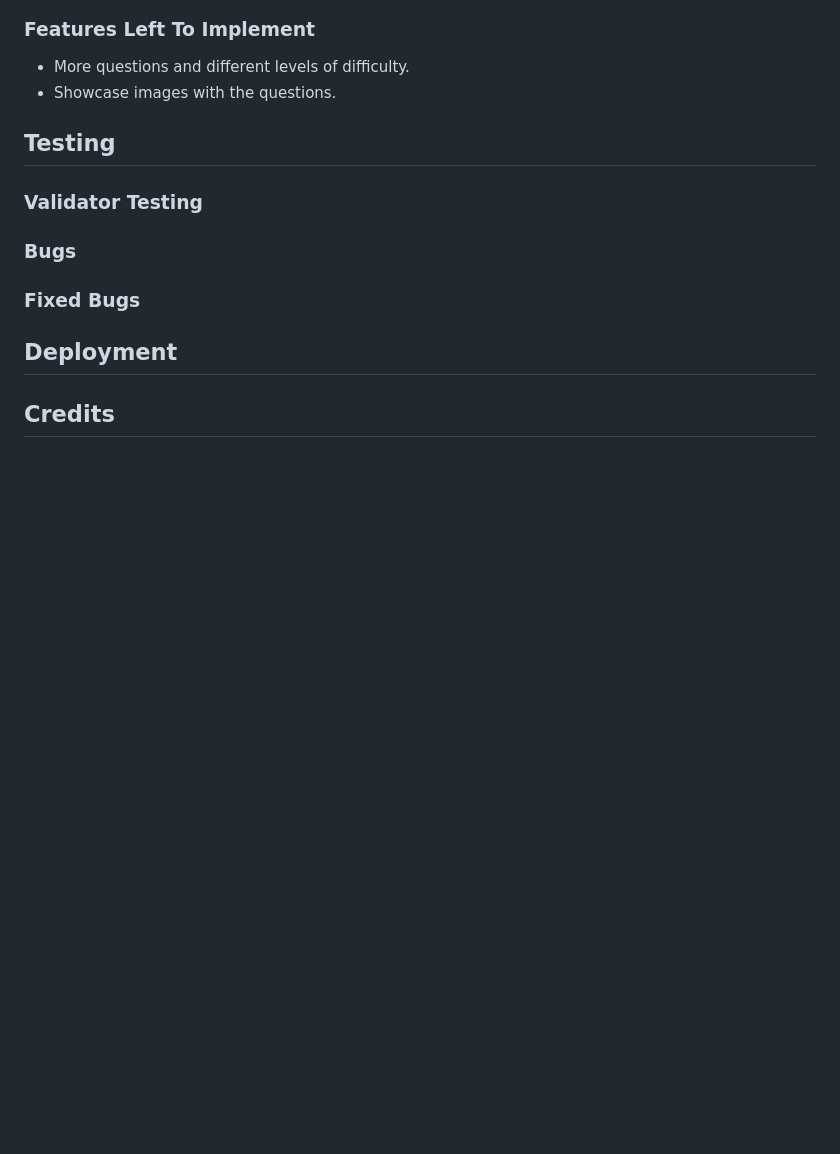
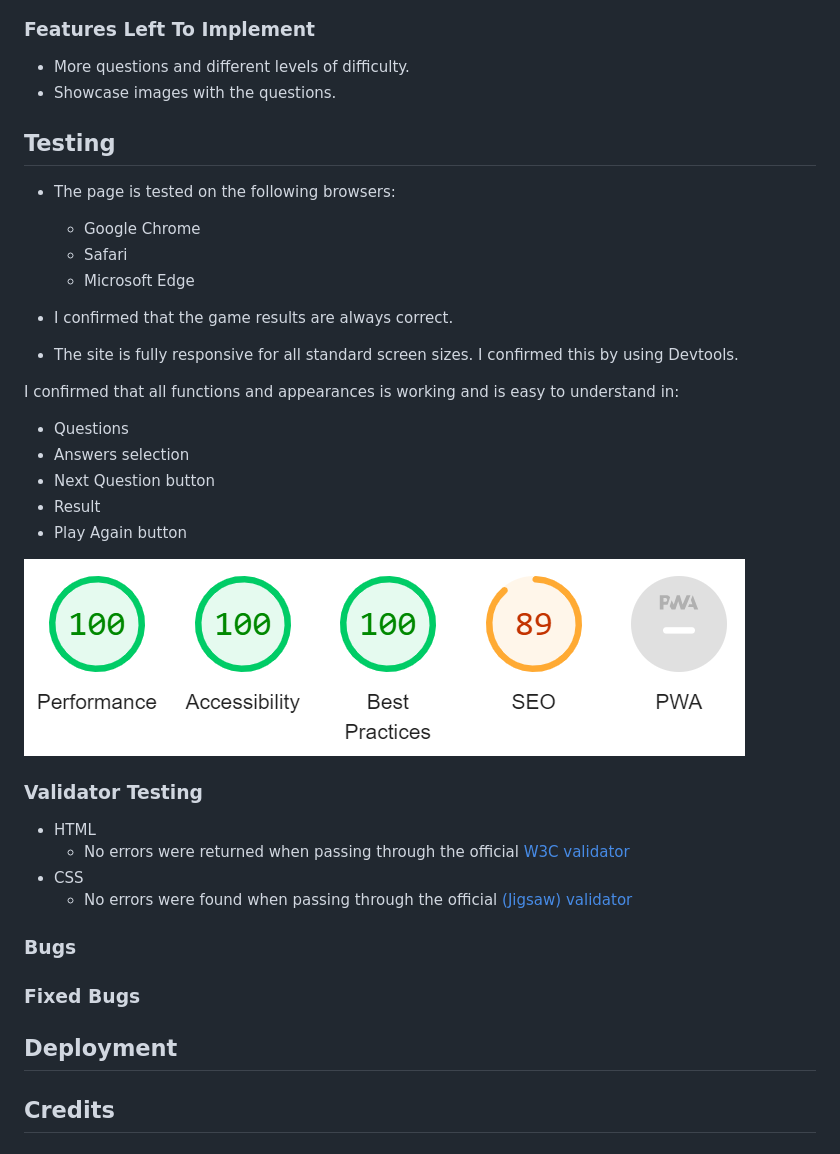
Before and after one commit to Maxwidlundstark/funny-quiz, a Markdown page: README.md, the part around the change. Drawn GitHub-style; blank space fills up the shorter version.

Commit message:
Adding content to Testing section. also adding image of lighthouse

```diff
--- a/README.md
+++ b/README.md
@@ -66,9 +66,32 @@ This site will target both adults and children.
 ### Features Left To Implement
 - More questions and different levels of difficulty.
 - Showcase images with the questions.
+
 ## Testing
+- The page is tested on the following browsers:
+  - Google Chrome
+  - Safari
+  - Microsoft Edge
+
+- I confirmed that the game results are always correct.
+
+- The site is fully responsive for all standard screen sizes. I confirmed this by using Devtools.
+
+ I confirmed that all functions and appearances is working and is easy to understand in:
+  - Questions
+  - Answers selection
+  - Next Question button
+  - Result
+  - Play Again button
+
+![Lighthouse image](https://github.com/Maxwidlundstark/funny-quiz/blob/main/docs/lighthouse.PNG)
 
 ### Validator Testing
+- HTML
+  - No errors were returned when passing through the official [W3C validator](https://validator.w3.org/nu/#textarea)
+- CSS
+  - No errors were found when passing through the official [(Jigsaw) validator](https://jigsaw.w3.org/css-validator/validator)
+
 ### Bugs
 ### Fixed Bugs
 
```
